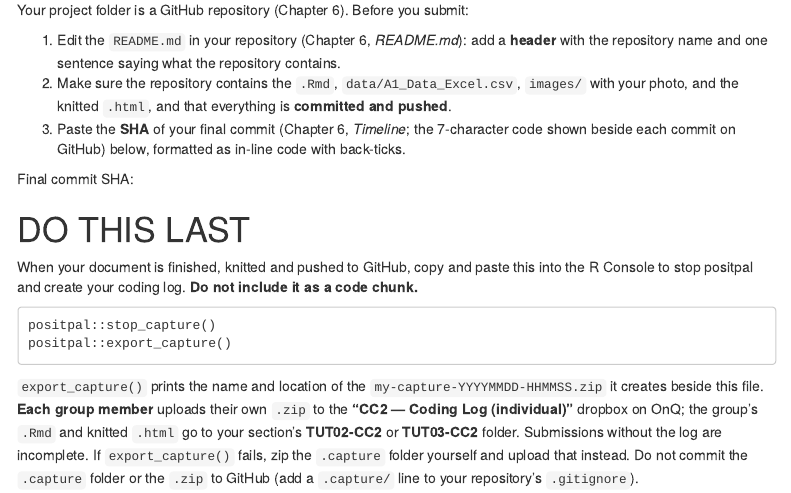
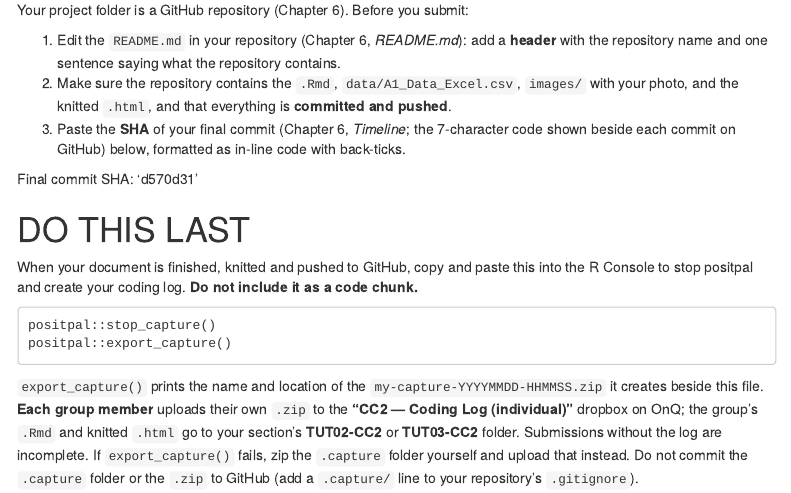
Before and after one commit to ziadiediebel-maker/BIOL343_CodingChallenges, an R Markdown document (BIOL343_Week3/Group3-CC2.Rmd): the page in a window 1100 px wide, from 4210 px down. Rendered offline with R 4.5, knitr and Pandoc, with nearby package versions; menus at the side of the page are left out.

Commit message:
BIOL343_Week3/Group3-CC2.Rmd

```diff
--- a/BIOL343_Week3/Group3-CC2.Rmd
+++ b/BIOL343_Week3/Group3-CC2.Rmd
@@ -150,7 +150,7 @@ Your project folder is a GitHub repository (Chapter 6). Before you submit:
 1. Make sure the repository contains the `.Rmd`, `data/A1_Data_Excel.csv`, `images/` with your photo, and the knitted `.html`, and that everything is **committed and pushed**.
 1. Paste the **SHA** of your final commit (Chapter 6, *Timeline*; the 7-character code shown beside each commit on GitHub) below, formatted as in-line code with back-ticks.
 
-Final commit SHA:
+Final commit SHA: 'd570d31'
 
 # DO THIS LAST {-}
 
```
